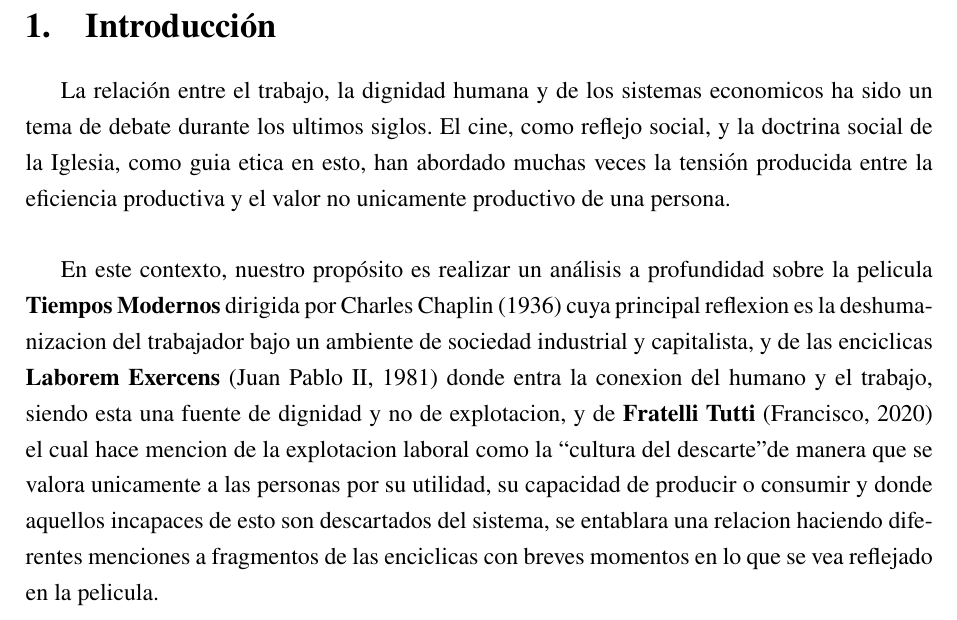
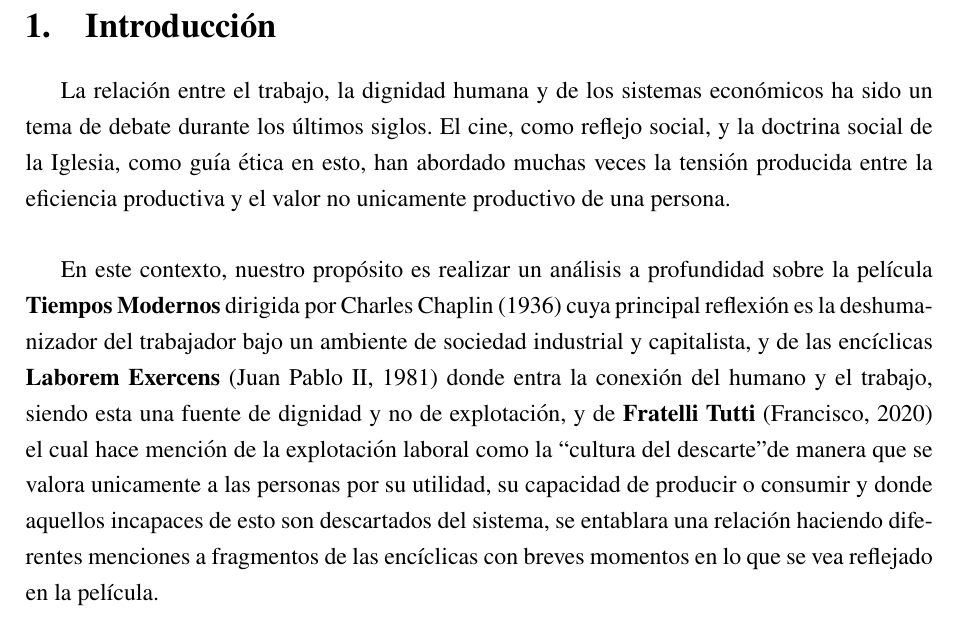
Before and after one commit to BenjaminSoto05/Informe-Electivo, a LaTeX document (main.tex): part of page 2 of 5, cut so that both start at the same text. Compiled offline with pdfLaTeX.

Commit message:
fix: errores tipograficos

```diff
--- a/main.tex
+++ b/main.tex
@@ -37,9 +37,9 @@
 \newpage
 
 \section{Introducción}
-La relación entre el trabajo, la dignidad humana y de los sistemas economicos ha sido un tema de debate durante los ultimos siglos. El cine, como reflejo social, y la doctrina social de la Iglesia, como guia etica en esto, han abordado muchas veces la tensión producida entre la eficiencia productiva y el valor no unicamente productivo de una persona.\\
+La relación entre el trabajo, la dignidad humana y de los sistemas económicos ha sido un tema de debate durante los últimos siglos. El cine, como reflejo social, y la doctrina social de la Iglesia, como guía ética en esto, han abordado muchas veces la tensión producida entre la eficiencia productiva y el valor no unicamente productivo de una persona.\\
 
-En este contexto, nuestro propósito es realizar un análisis a profundidad sobre la pelicula \textbf{Tiempos Modernos} dirigida por Charles Chaplin (1936) cuya principal reflexion es la deshumanizacion del trabajador bajo un ambiente de sociedad industrial y capitalista, y de las enciclicas \textbf{Laborem Exercens} (Juan Pablo II, 1981) donde entra la conexion del humano y el trabajo, siendo esta una fuente de dignidad y no de explotacion, y de \textbf{Fratelli Tutti} (Francisco, 2020) el cual hace mencion de la explotacion laboral como la ``cultura del descarte" de manera que se valora unicamente a las personas por su utilidad, su capacidad de producir o consumir y donde aquellos incapaces de esto son descartados del sistema, se entablara una relacion haciendo diferentes menciones a fragmentos de las enciclicas con breves momentos en lo que se vea reflejado en la pelicula.
+En este contexto, nuestro propósito es realizar un análisis a profundidad sobre la película \textbf{Tiempos Modernos} dirigida por Charles Chaplin (1936) cuya principal reflexión es la deshumanizador del trabajador bajo un ambiente de sociedad industrial y capitalista, y de las encíclicas \textbf{Laborem Exercens} (Juan Pablo II, 1981) donde entra la conexión del humano y el trabajo, siendo esta una fuente de dignidad y no de explotación, y de \textbf{Fratelli Tutti} (Francisco, 2020) el cual hace mención de la explotación laboral como la ``cultura del descarte" de manera que se valora unicamente a las personas por su utilidad, su capacidad de producir o consumir y donde aquellos incapaces de esto son descartados del sistema, se entablara una relación haciendo diferentes menciones a fragmentos de las encíclicas con breves momentos en lo que se vea reflejado en la película.
 
 \newpage
 
```
Also changed, not shown: main.tex (2 more changed lines).
